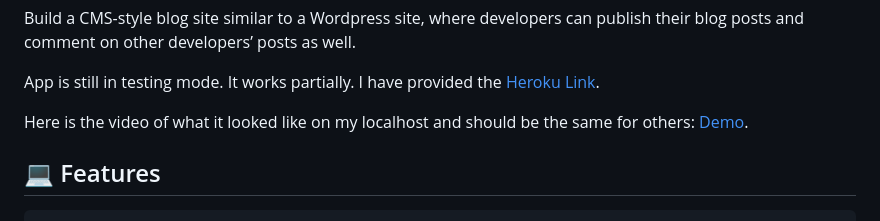
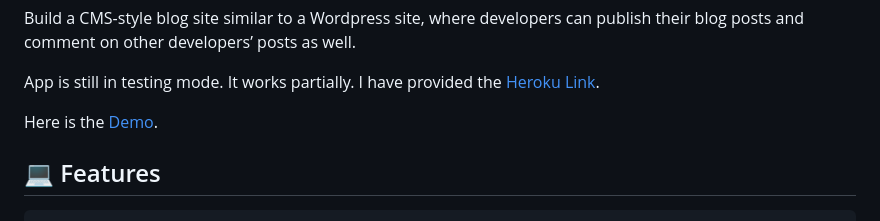
Before and after one commit to stbuiemory/Module20, a Markdown page: README.md, the part around the change. Rendered like a GitHub page.

```diff
--- a/README.md
+++ b/README.md
@@ -9,7 +9,7 @@ posts and comment on other developers’ posts as well.
 
  <p align="left">App is still in testing mode. It works partially. I have provided the <a href="https://techblogging12345-0e531ee0eeec.herokuapp.com/">Heroku Link</a>.</p>
 
-  <p align="left">Here is the video of what it looked like on my localhost and should be the same for others:  <a href="https://drive.google.com/file/d/10m9VJQbW0A1hDPYmqEpICdJJba87YvXG/view">Demo</a>.</p>
+  <p align="left">Here is the <a href="https://drive.google.com/file/d/1Kb9cMoT3bwzLt4Kzi2rRRbr9gHB7QhAS/view">Demo</a>.</p>
 
 
 ## 💻 Features
```
